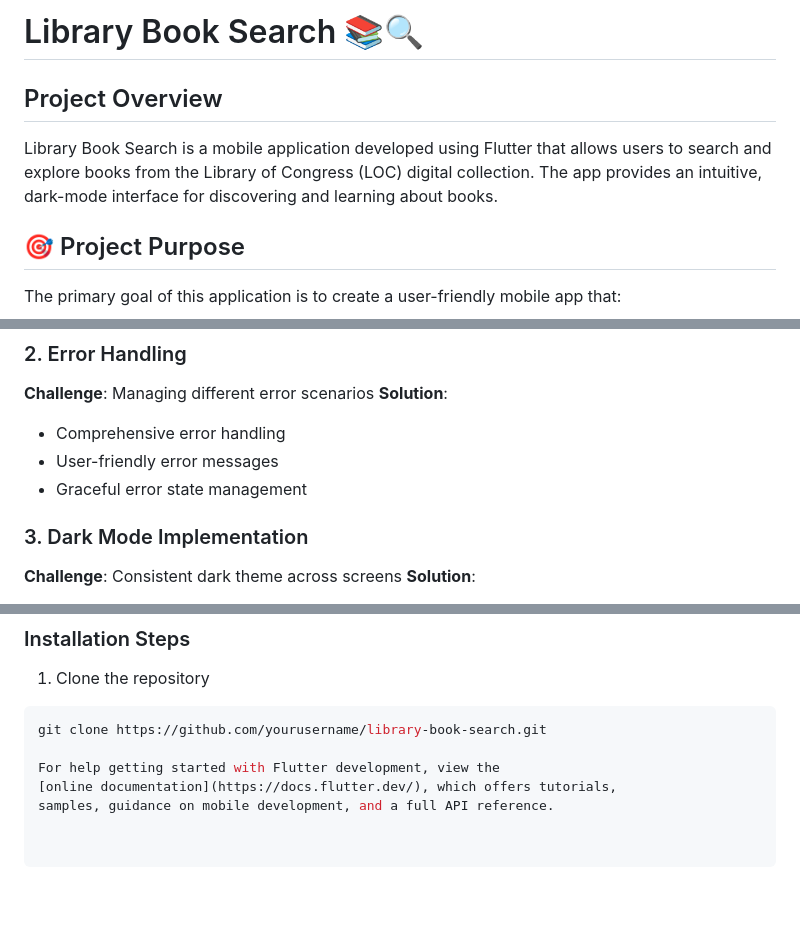
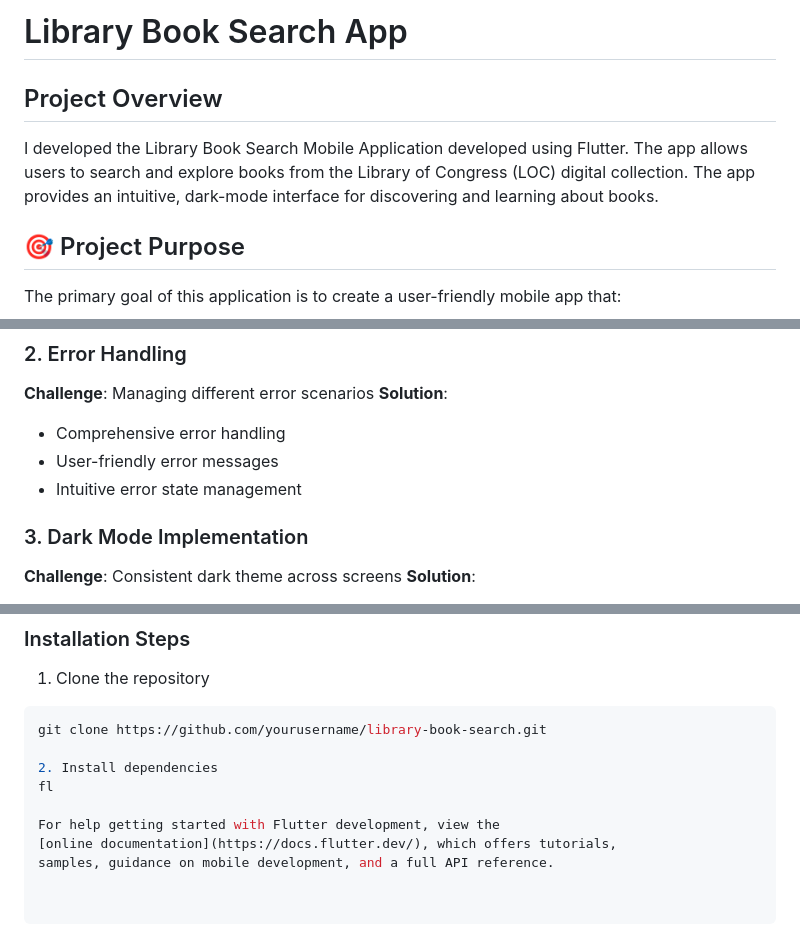
Before and after one commit to aadedigbae/Library-Book-Search-App, a Markdown page: README.md, 3 parts joined by grey strips. Drawn GitHub-style; blank space fills up the shorter version.

````diff
--- a/README.md
+++ b/README.md
@@ -1,8 +1,8 @@
-# Library Book Search 📚🔍
+# Library Book Search App
 
 ## Project Overview
 
-Library Book Search is a mobile application developed using Flutter that allows users to search and explore books from the Library of Congress (LOC) digital collection. The app provides an intuitive, dark-mode interface for discovering and learning about books.
+I developed the Library Book Search Mobile Application developed using Flutter. The app allows users to search and explore books from the Library of Congress (LOC) digital collection. The app provides an intuitive, dark-mode interface for discovering and learning about books.
 
 ## 🎯 Project Purpose
 
@@ -95,7 +95,7 @@ The primary goal of this application is to create a user-friendly mobile app tha
 **Solution**:
 - Comprehensive error handling
 - User-friendly error messages
-- Graceful error state management
+- Intuitive error state management
 
 ### 3. Dark Mode Implementation
 **Challenge**: Consistent dark theme across screens
@@ -117,6 +117,9 @@ The primary goal of this application is to create a user-friendly mobile app tha
 ```bash
 git clone https://github.com/yourusername/library-book-search.git
 
+2. Install dependencies
+fl
+
 For help getting started with Flutter development, view the
 [online documentation](https://docs.flutter.dev/), which offers tutorials,
 samples, guidance on mobile development, and a full API reference.
````
